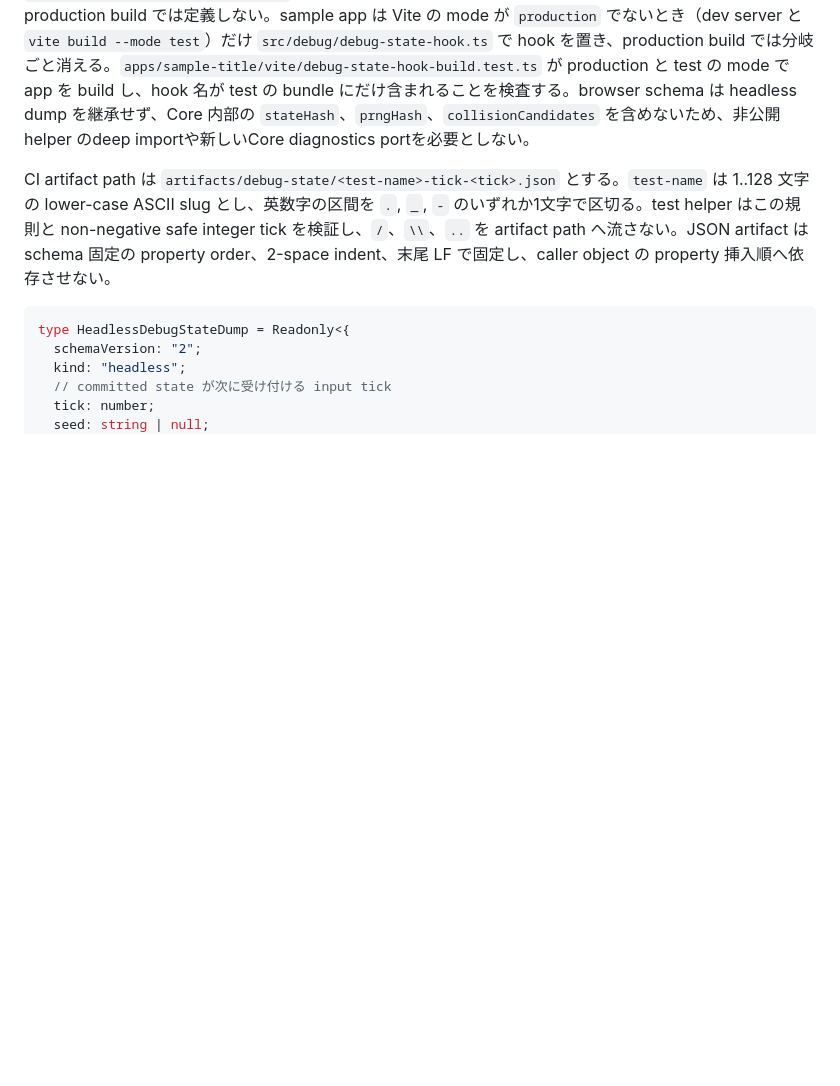
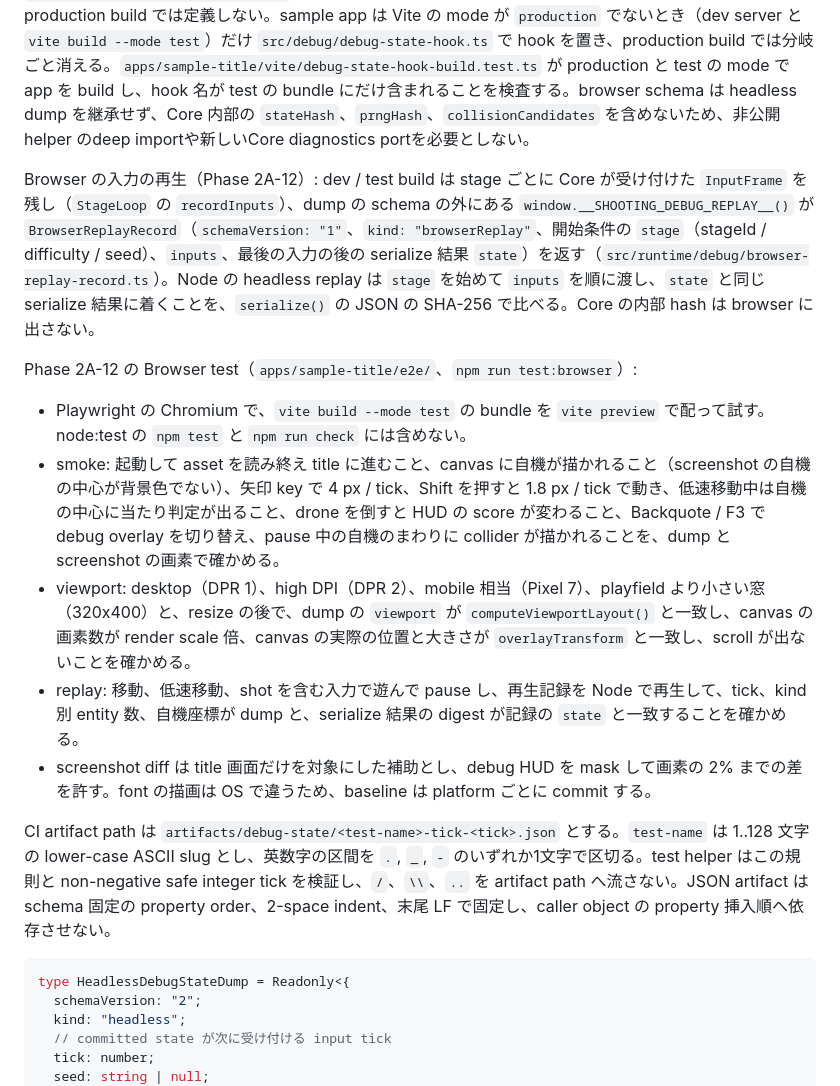
Before and after one commit to zredjet/danmaku-kit, a Markdown page: docs/design.md, the part around the change. GitHub-like rendering; blank space fills up the shorter version.

Commit message:
Record phase 2A-12 browser smoke test and replay hook in the docs
Co-Authored-By: Claude Opus 5.5 <noreply@anthropic.com>

````diff
--- a/docs/design.md
+++ b/docs/design.md
@@ -1893,6 +1893,16 @@ collision / event metrics は test serializer が登録された session でだ
 
 Browser Test では Phase 2A 以降に `apps/sample-title` が `BrowserDebugStateDump` を所有し、最新の public `GameFrame` と runtime adapter の lifecycle / viewport / input / asset / audio / overlay state から `window.__SHOOTING_DEBUG_STATE__()` を組み立てる。この global hook は dev / test build にだけ設置し、production build では定義しない。sample app は Vite の mode が `production` でないとき（dev server と `vite build --mode test`）だけ `src/debug/debug-state-hook.ts` で hook を置き、production build では分岐ごと消える。`apps/sample-title/vite/debug-state-hook-build.test.ts` が production と test の mode で app を build し、hook 名が test の bundle にだけ含まれることを検査する。browser schema は headless dump を継承せず、Core 内部の `stateHash`、`prngHash`、`collisionCandidates` を含めないため、非公開 helper のdeep importや新しいCore diagnostics portを必要としない。
 
+Browser の入力の再生（Phase 2A-12）: dev / test build は stage ごとに Core が受け付けた `InputFrame` を残し（`StageLoop` の `recordInputs`）、dump の schema の外にある `window.__SHOOTING_DEBUG_REPLAY__()` が `BrowserReplayRecord`（`schemaVersion: "1"`、`kind: "browserReplay"`、開始条件の `stage`（stageId / difficulty / seed）、`inputs`、最後の入力の後の serialize 結果 `state`）を返す（`src/runtime/debug/browser-replay-record.ts`）。Node の headless replay は `stage` を始めて `inputs` を順に渡し、`state` と同じ serialize 結果に着くことを、`serialize()` の JSON の SHA-256 で比べる。Core の内部 hash は browser に出さない。
+
+Phase 2A-12 の Browser test（`apps/sample-title/e2e/`、`npm run test:browser`）:
+
+- Playwright の Chromium で、`vite build --mode test` の bundle を `vite preview` で配って試す。node:test の `npm test` と `npm run check` には含めない。
+- smoke: 起動して asset を読み終え title に進むこと、canvas に自機が描かれること（screenshot の自機の中心が背景色でない）、矢印 key で 4 px / tick、Shift を押すと 1.8 px / tick で動き、低速移動中は自機の中心に当たり判定が出ること、drone を倒すと HUD の score が変わること、Backquote / F3 で debug overlay を切り替え、pause 中の自機のまわりに collider が描かれることを、dump と screenshot の画素で確かめる。
+- viewport: desktop（DPR 1）、high DPI（DPR 2）、mobile 相当（Pixel 7）、playfield より小さい窓（320x400）と、resize の後で、dump の `viewport` が `computeViewportLayout()` と一致し、canvas の画素数が render scale 倍、canvas の実際の位置と大きさが `overlayTransform` と一致し、scroll が出ないことを確かめる。
+- replay: 移動、低速移動、shot を含む入力で遊んで pause し、再生記録を Node で再生して、tick、kind 別 entity 数、自機座標が dump と、serialize 結果の digest が記録の `state` と一致することを確かめる。
+- screenshot diff は title 画面だけを対象にした補助とし、debug HUD を mask して画素の 2% までの差を許す。font の描画は OS で違うため、baseline は platform ごとに commit する。
+
 CI artifact path は `artifacts/debug-state/<test-name>-tick-<tick>.json` とする。`test-name` は 1..128 文字の lower-case ASCII slug とし、英数字の区間を `.`, `_`, `-` のいずれか1文字で区切る。test helper はこの規則と non-negative safe integer tick を検証し、`/`、`\\`、`..` を artifact path へ流さない。JSON artifact は schema 固定の property order、2-space indent、末尾 LF で固定し、caller object の property 挿入順へ依存させない。
 
 ```ts
````
Also changed, not shown: AGENTS.md (+2 -1 lines), docs/implementation-plan.md (+7 -5 lines).
